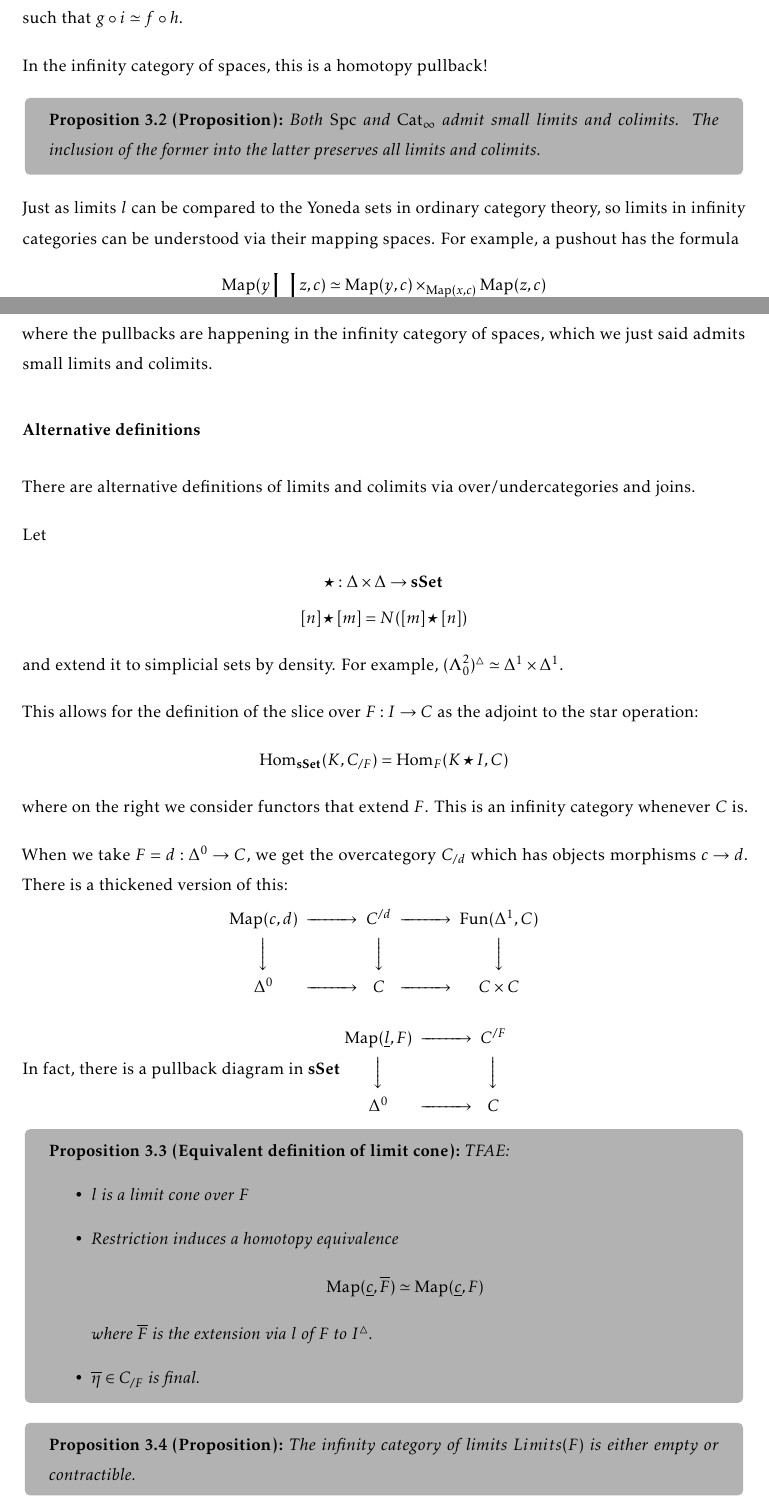
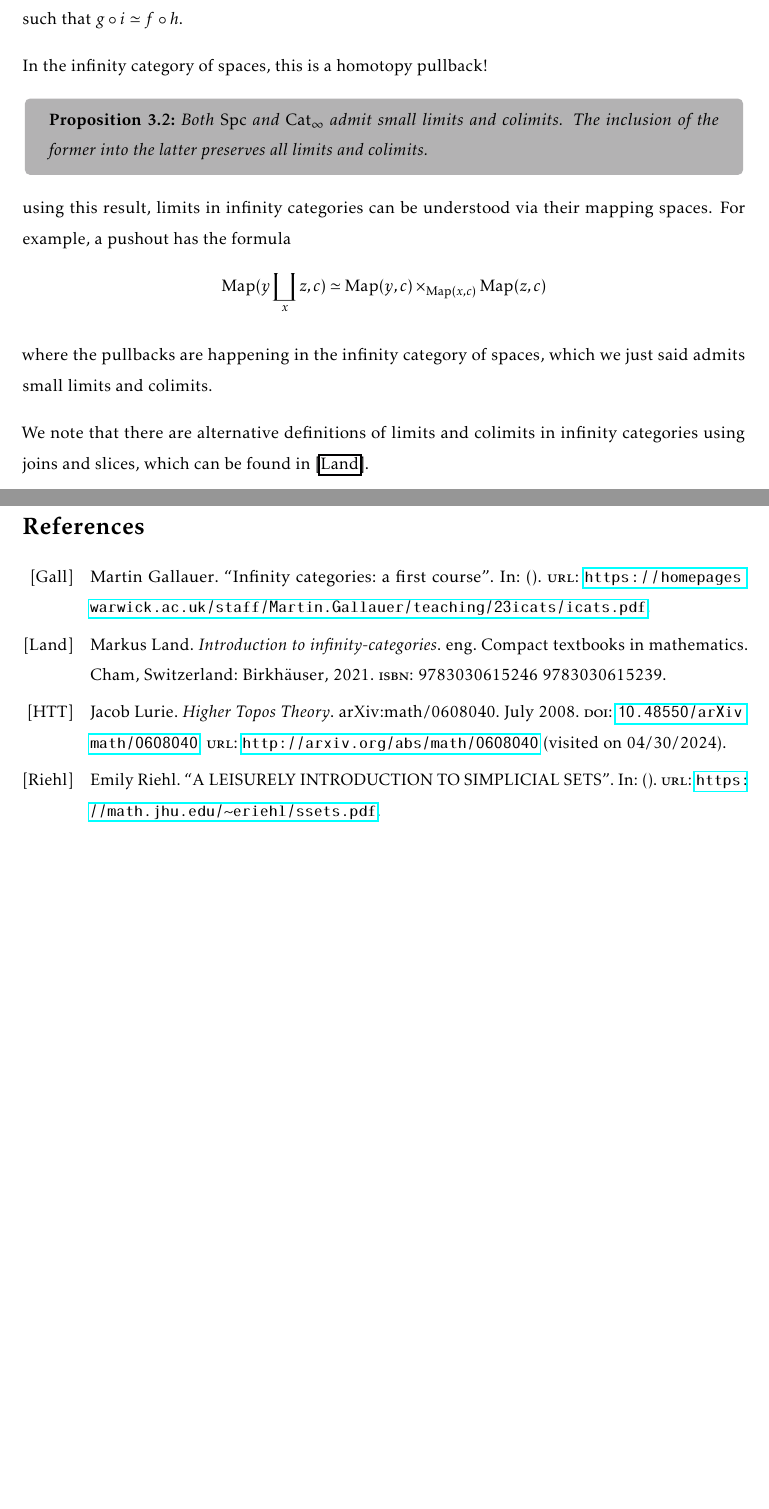
Before and after one commit to Bogdan-Simeonov/Floer-homotopy-theory-notes, a LaTeX document (Quasicategories talk/main.tex, which reads Quasicategories talk/body.tex): two parts of pages 17 and 18 of 18 before the commit and two parts of pages 18 and 19 of 19 after it, joined at a grey line, cut so that both start at the same text, the shorter picture padded with empty space. Compiled offline with pdfLaTeX.

Commit message:
clean up

```diff
--- a/Quasicategories talk/body.tex
+++ b/Quasicategories talk/body.tex
@@ -475,50 +477,52 @@ such that $g\circ i \simeq f\circ h$.
 
 In the infinity category of spaces, this is a homotopy pullback!
 
-\begin{proposition}{Proposition}{}
+\begin{proposition}{}{}
     Both $\mathrm{Spc}$ and $\mathrm{Cat}_\infty$ admit small limits and colimits. The inclusion of the former into the latter preserves all limits and colimits.
 
 \end{proposition}
 
-Just as limits $l$ can be compared to the Yoneda sets in ordinary category theory, so limits in infinity categories can be understood via their mapping spaces. For example, a pushout has the formula $$\mathrm{Map}(y\coprod_x z,c)\simeq \mathrm{Map}(y,c)\times_{\mathrm{Map}(x,c)} \mathrm{Map}(z,c)$$
+using this result, limits in infinity categories can be understood via their mapping spaces. For example, a pushout has the formula $$\mathrm{Map}(y\coprod_x z,c)\simeq \mathrm{Map}(y,c)\times_{\mathrm{Map}(x,c)} \mathrm{Map}(z,c)$$
 
 where the pullbacks are happening in the infinity category of spaces, which we just said admits small limits and colimits.
 
-\paragraph*{Alternative definitions}
+We note that there are alternative definitions of limits and colimits in infinity categories using joins and slices, which can be found in \cite*{land_introduction_2021}.
 
-There are alternative definitions of limits and colimits via over/undercategories and joins.
+%\paragraph*{Alternative definitions}
 
-Let \begin{gather*}
-    \star:\Delta \times \Delta\rightarrow \sSet\\
-    [n]\star [m]=N([m]\star [n])
-\end{gather*}
-and extend it to simplicial sets by density. For example, $(\Lambda^2_0)^\triangle\simeq \Delta^1 \times \Delta^1$.
+%There are alternative definitions of limits and colimits via over/undercategories and joins.
 
-This allows for the definition of the slice over $F:I\rightarrow C$ as the adjoint to the star operation: $$\Hom_{\sSet}(K,C_{/F})=\Hom_F(K\star I, C)$$
-where on the right we consider functors that extend $F$. This is an infinity category whenever $C$ is.
+%Let \begin{gather*}
+ %   \star:\Delta \times \Delta\rightarrow \sSet\\
+ %   [n]\star [m]=N([m]\star [n])
+%\end{gather*}
+%and extend it to simplicial sets by density. For example, $(\Lambda^2_0)^\triangle\simeq \Delta^1 \times %\Delta^1$.
 
-When we take $F=d:\Delta^0\rightarrow C$, we get the overcategory $C_{/d}$ which has objects morphisms $c\rightarrow d$. There is a thickened version of this: $$\begin{CD}
-   \mathrm{Map}(c,d)@> > > C^{/d}@> > > \Fun(\Delta^1,C) \\
-   @VVV @VVV @VVV \\
-   \Delta^0@> > > C @> > > C\times C
-\end{CD}$$
+%This allows for the definition of the slice over $F:I\rightarrow C$ as the adjoint to the star operation: $$\Hom_{\sSet}(K,C_{/F})=\Hom_F(K\star I, C)$$
+%where on the right we consider functors that extend $F$. This is an infinity category whenever $C$ is.
 
-In fact, there is a pullback diagram in $\sSet$ $\begin{CD}
-    \mathrm{Map}(\underline{l}, F)@ > > > C^{/F}\\
-    @VVV @VVV \\
-    \Delta^0 @> > > C
-\end{CD}$
+%When we take $F=d:\Delta^0\rightarrow C$, we get the overcategory $C_{/d}$ which has objects morphisms $c\rightarrow d$. There is a thickened version of this: $$\begin{CD}
+%   \mathrm{Map}(c,d)@> > > C^{/d}@> > > \Fun(\Delta^1,C) \\
+%   @VVV @VVV @VVV \\
+%   \Delta^0@> > > C @> > > C\times C
+%\end{CD}$$
 
-\begin{proposition}{Equivalent definition of limit cone}{}
-    TFAE:\begin{itemize}
-        \item $l$ is a limit cone over $F$
-        \item Restriction induces a homotopy equivalence $$\mathrm{Map}(\underline{c}, \overline{F})\simeq \mathrm{Map}(\underline{c},F)$$where $\overline{F}$ is the extension via $l$ of $F$ to $I^\triangle$.
-        \item $\overline{\eta}\in C_{/F}$ is final.
-    \end{itemize}
+%In fact, there is a pullback diagram in $\sSet$ $\begin{CD}
+%    \mathrm{Map}(\underline{l}, F)@ > > > C^{/F}\\
+%    @VVV @VVV \\
+%    \Delta^0 @> > > C
+%\end{CD}$
 
-\end{proposition}
+%\begin{proposition}{Equivalent definition of limit cone}{}
+%    TFAE:\begin{itemize}
+%        \item $l$ is a limit cone over $F$
+%        \item Restriction induces a homotopy equivalence $$\mathrm{Map}(\underline{c}, \overline{F})\simeq %\mathrm{Map}(\underline{c},F)$$where $\overline{F}$ is the extension via $l$ of $F$ to $I^\triangle$.
+%        \item $\overline{\eta}\in C_{/F}$ is final.
+%    \end{itemize}
+%
+%\end{proposition}
 
-\begin{proposition}{Proposition}{}
-    The infinity category of limits $Limits(F)$ is either empty or contractible.
+%\begin{proposition}{Proposition}{}
+%    The infinity category of limits $Limits(F)$ is either empty or contractible.
 
-\end{proposition}
+%\end{proposition}
```
Also changed, not shown: Quasicategories talk/bibliography.bib (+42 -0 lines), Quasicategories talk/main.pdf, Quasicategories talk/body.tex (22 more changed lines).
